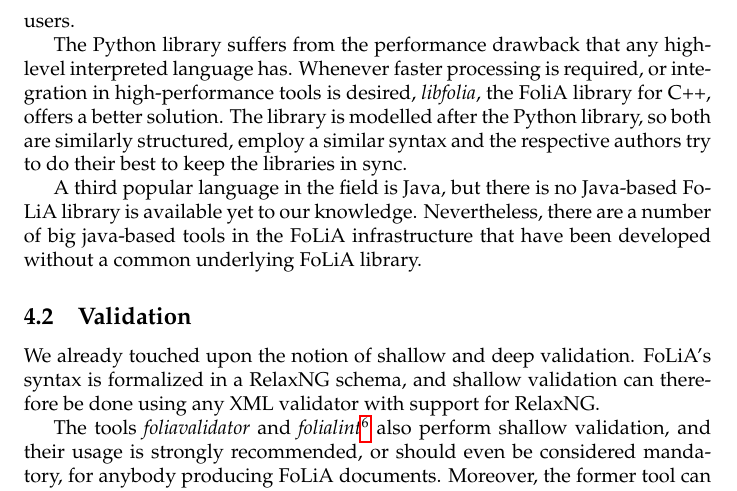
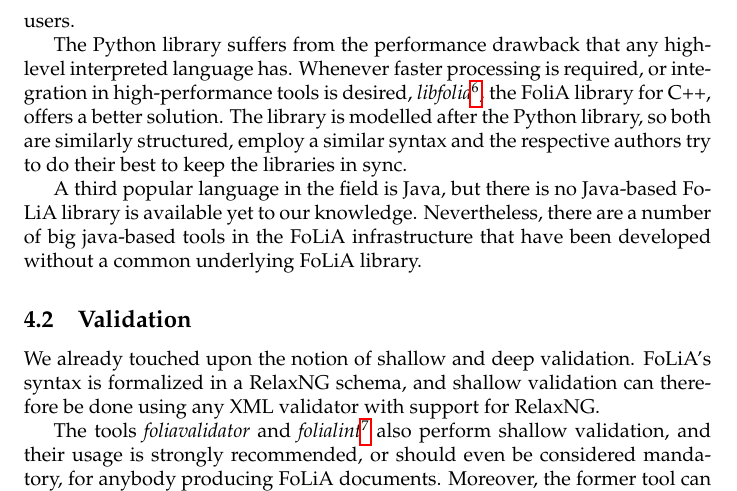
Before and after one commit to proycon/folia, a LaTeX paper (docs/folia_clarinfinalbook.tex): part of page 5 of 10, cut so that both start at the same text. Compiled offline with pdfLaTeX.

Commit message:
added libfolia url to paper

```diff
--- a/docs/folia_clarinfinalbook.tex
+++ b/docs/folia_clarinfinalbook.tex
@@ -226,10 +226,11 @@ users.
 
 The Python library suffers from the performance drawback that any high-level
 interpreted language has. Whenever faster processing is required, or
-integration in high-performance tools is desired, \emph{libfolia}, the FoliA
-library for C++, offers a better solution. The library is modelled after the
-Python library, so both are similarly structured, employ a similar syntax and
-the respective authors try to do their best to keep the libraries in sync.
+integration in high-performance tools is desired,
+\emph{libfolia}\footnote{https://github.com/languagemachines/libfolia}, the
+FoliA library for C++, offers a better solution. The library is modelled after
+the Python library, so both are similarly structured, employ a similar syntax
+and the respective authors try to do their best to keep the libraries in sync.
 
 A third popular language in the field is Java, but there is no Java-based FoLiA
 library is available yet to our knowledge. Nevertheless, there are a number of
```
